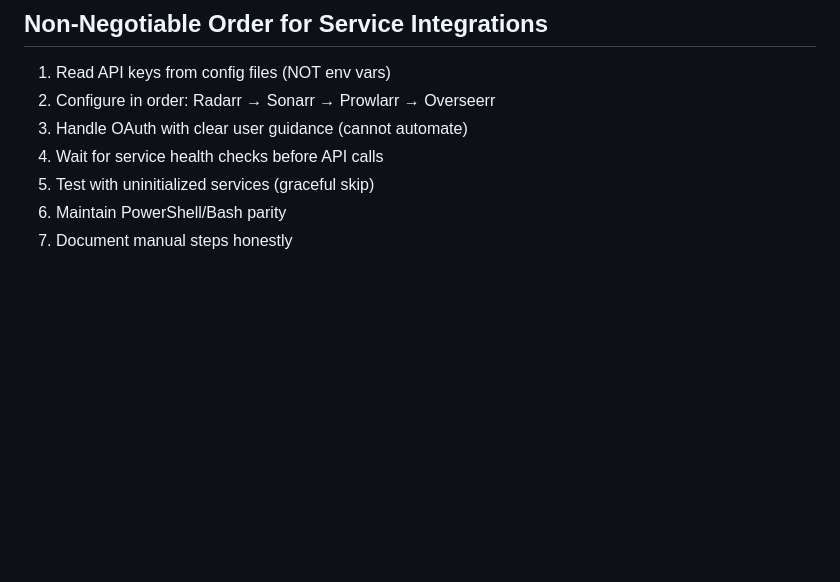
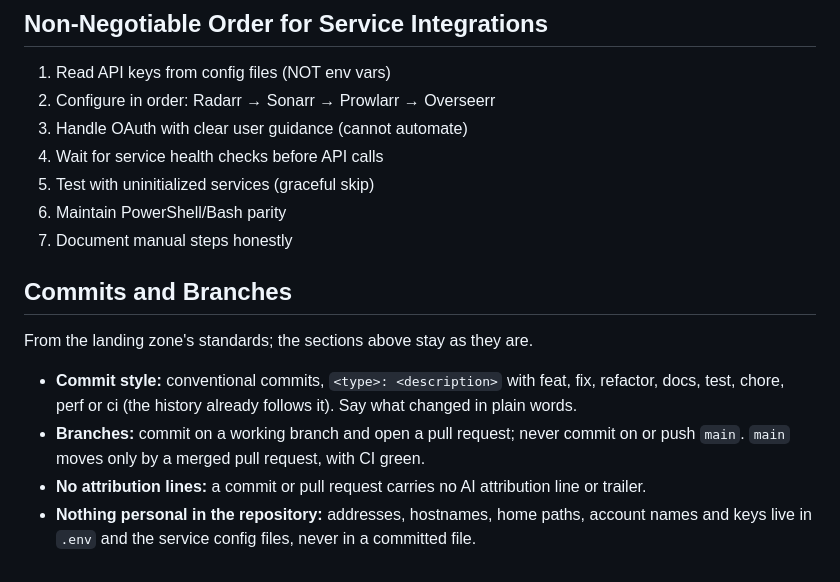
Before and after one commit to parsoFish/simplarr, a Markdown page: CLAUDE.md, the part around the change. GitHub-like rendering; blank space fills up the shorter version.

Commit message:
docs: commit style, branch rule and no-attribution line in CLAUDE.md

```diff
--- a/CLAUDE.md
+++ b/CLAUDE.md
@@ -177,3 +177,12 @@ templates/           # Pre-configured service templates
 5. Test with uninitialized services (graceful skip)
 6. Maintain PowerShell/Bash parity
 7. Document manual steps honestly
+
+## Commits and Branches
+
+From the landing zone's standards; the sections above stay as they are.
+
+- **Commit style:** conventional commits, `<type>: <description>` with feat, fix, refactor, docs, test, chore, perf or ci (the history already follows it). Say what changed in plain words.
+- **Branches:** commit on a working branch and open a pull request; never commit on or push `main`. `main` moves only by a merged pull request, with CI green.
+- **No attribution lines:** a commit or pull request carries no AI attribution line or trailer.
+- **Nothing personal in the repository:** addresses, hostnames, home paths, account names and keys live in `.env` and the service config files, never in a committed file.
```
